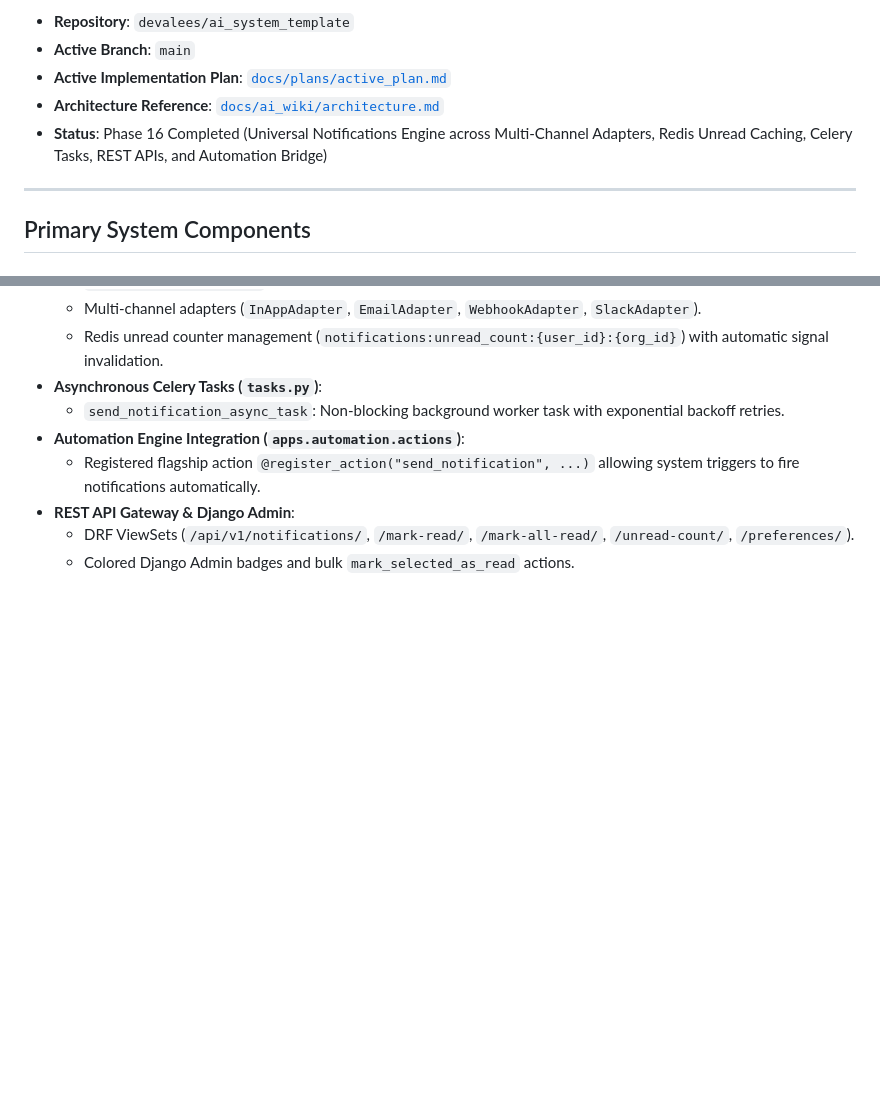
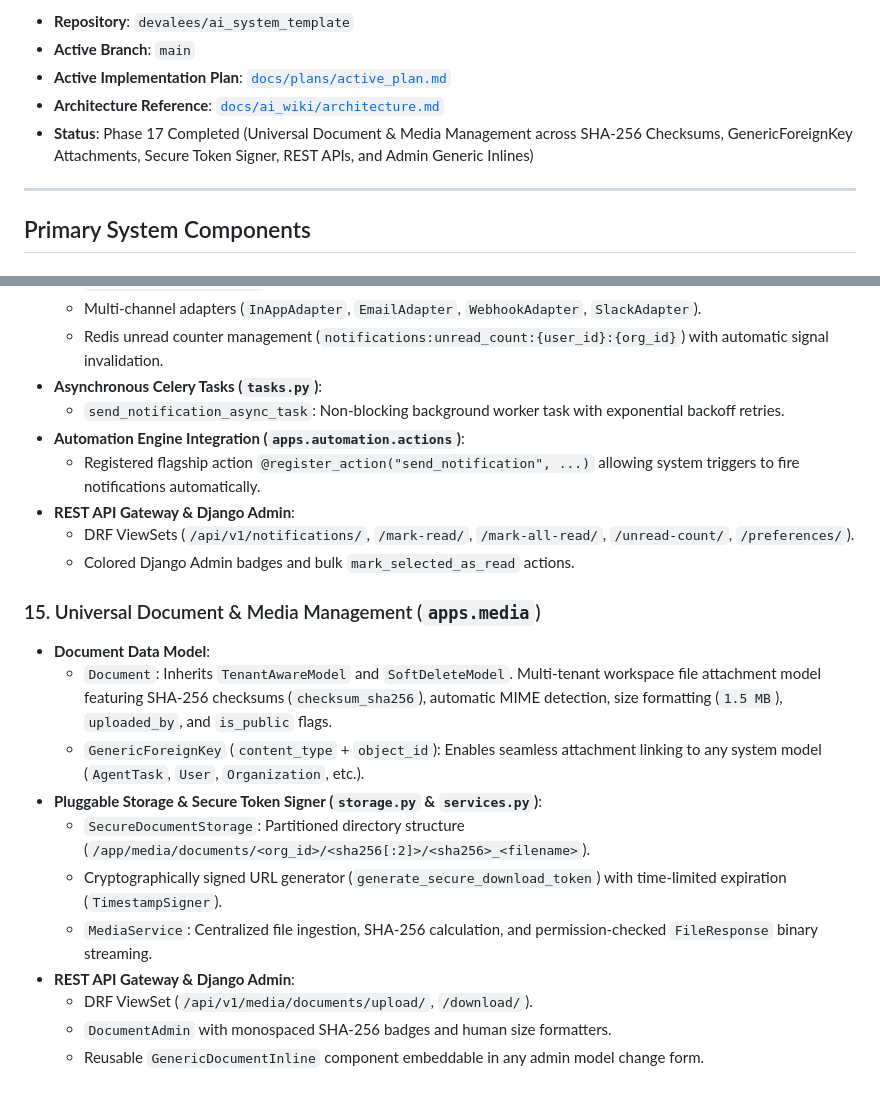
Before and after one commit to devalees/ai_system_template, a Markdown page: docs/ai_wiki/index.md, 2 parts joined by grey strips. Rendered like a GitHub page; blank space fills up the shorter version.

```diff
--- a/docs/ai_wiki/index.md
+++ b/docs/ai_wiki/index.md
@@ -6,7 +6,7 @@ An extensible, production-grade starter template pairing a **Django** web framew
 - **Active Branch**: `main`
 - **Active Implementation Plan**: [`docs/plans/active_plan.md`](file:///home/ehab/Desktop/economy_editor/docs/plans/active_plan.md)
 - **Architecture Reference**: [`docs/ai_wiki/architecture.md`](file:///home/ehab/Desktop/economy_editor/docs/ai_wiki/architecture.md)
-- **Status**: Phase 16 Completed (Universal Notifications Engine across Multi-Channel Adapters, Redis Unread Caching, Celery Tasks, REST APIs, and Automation Bridge)
+- **Status**: Phase 17 Completed (Universal Document & Media Management across SHA-256 Checksums, GenericForeignKey Attachments, Secure Token Signer, REST APIs, and Admin Generic Inlines)
 
 
 ---
@@ -163,3 +163,16 @@ An extensible, production-grade starter template pairing a **Django** web framew
 - **REST API Gateway & Django Admin**:
   - DRF ViewSets (`/api/v1/notifications/`, `/mark-read/`, `/mark-all-read/`, `/unread-count/`, `/preferences/`).
   - Colored Django Admin badges and bulk `mark_selected_as_read` actions.
+
+### 15. Universal Document & Media Management (`apps.media`)
+- **Document Data Model**:
+  - `Document`: Inherits `TenantAwareModel` and `SoftDeleteModel`. Multi-tenant workspace file attachment model featuring SHA-256 checksums (`checksum_sha256`), automatic MIME detection, size formatting (`1.5 MB`), `uploaded_by`, and `is_public` flags.
+  - `GenericForeignKey` (`content_type` + `object_id`): Enables seamless attachment linking to any system model (`AgentTask`, `User`, `Organization`, etc.).
+- **Pluggable Storage & Secure Token Signer (`storage.py` & `services.py`)**:
+  - `SecureDocumentStorage`: Partitioned directory structure (`/app/media/documents/<org_id>/<sha256[:2]>/<sha256>_<filename>`).
+  - Cryptographically signed URL generator (`generate_secure_download_token`) with time-limited expiration (`TimestampSigner`).
+  - `MediaService`: Centralized file ingestion, SHA-256 calculation, and permission-checked `FileResponse` binary streaming.
+- **REST API Gateway & Django Admin**:
+  - DRF ViewSet (`/api/v1/media/documents/upload/`, `/download/`).
+  - `DocumentAdmin` with monospaced SHA-256 badges and human size formatters.
+  - Reusable `GenericDocumentInline` component embeddable in any admin model change form.
```
Also changed, not shown: docs/ai_wiki/architecture.md (+32 -0 lines), docs/plans/active_plan.md (+10 -10 lines).
